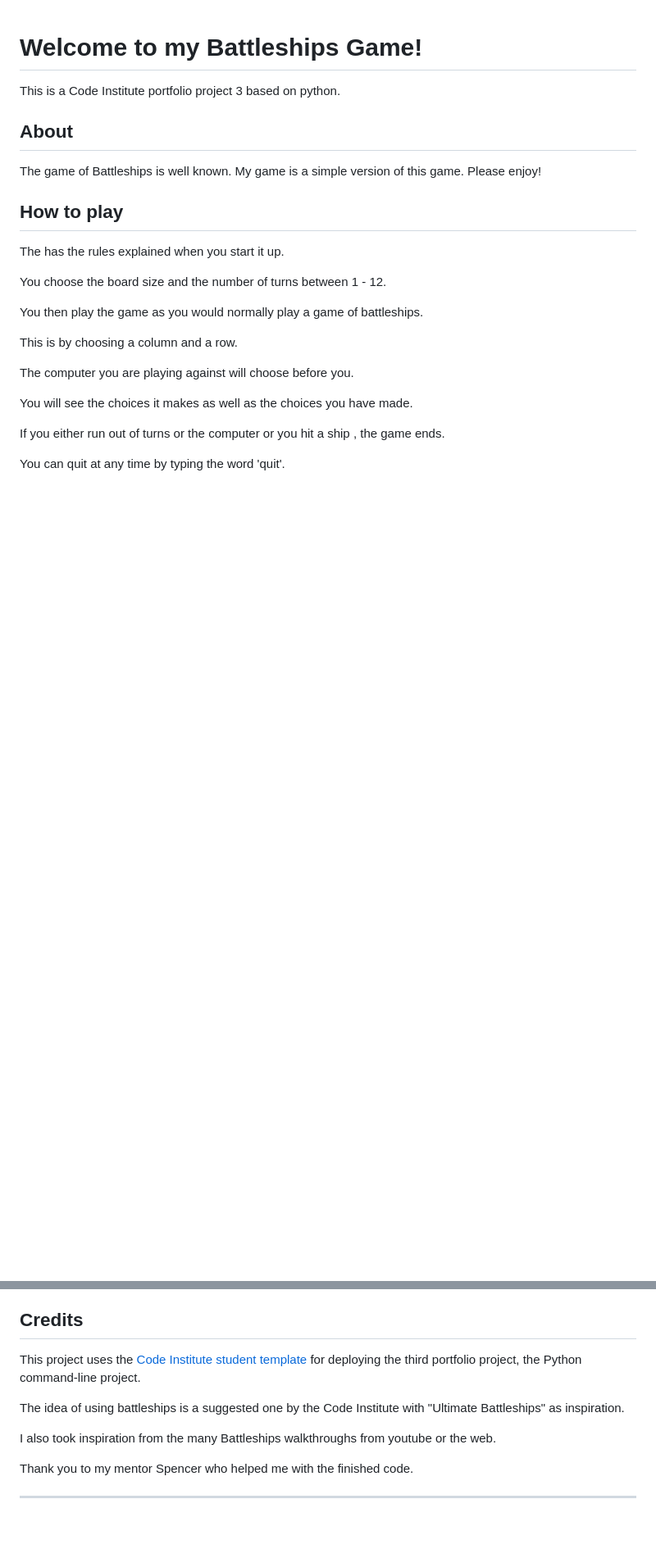
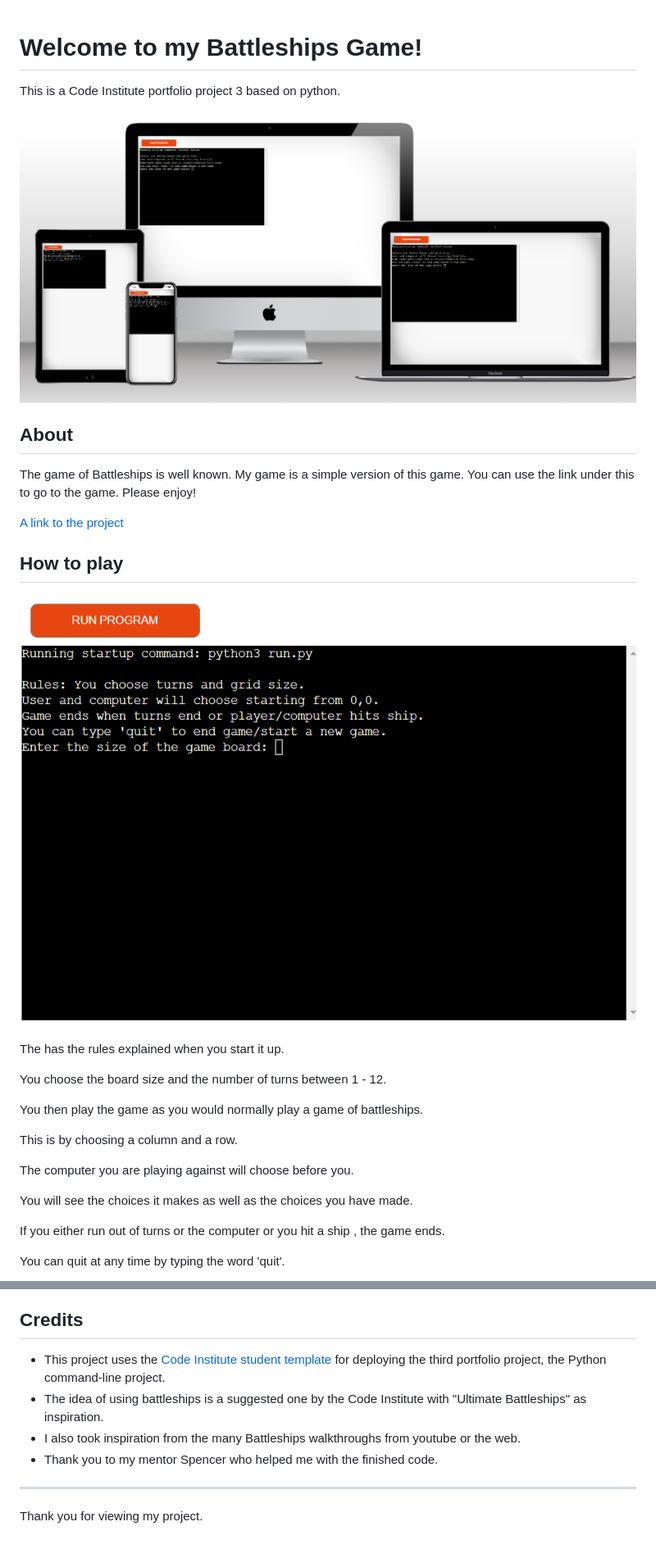
Before and after one commit to Code-Institute-Submissions/Landfish744-Milestone_project_3, a Markdown page: README.md, 2 parts joined by grey strips. Shown: that part at 82% size. Drawn GitHub-style; pictures changed too: readme-images/Battleships-Mockup.png (added), readme-images/Battleships-opening.png (added); blank space fills up the shorter version.

```diff
--- a/README.md
+++ b/README.md
@@ -2,13 +2,17 @@
 
 This is a Code Institute portfolio project 3 based on python.
 
+![image of battleships app on multi-platforms](readme-images/Battleships-Mockup.png)
+
 ## About
 
-The game of Battleships is well known. My game is a simple version of this game. Please enjoy!
+The game of Battleships is well known. My game is a simple version of this game. You can use the link under this to go to the game. Please enjoy!
 
-
+[A link to the project](https://milestone-project-3-landfish-68935be59d7a.herokuapp.com/)
 
 ## How to play
+
+![image of battleships app at start](readme-images/Battleships-opening.png)
 
 The has the rules explained when you start it up.
 
@@ -66,12 +63,10 @@ Click on Deploy
 
 ## Credits
 
-This project uses the [Code Institute student template](https://github.com/Code-Institute-Org/python-essentials-template) for deploying the third portfolio project, the Python command-line project.
-
-The idea of using battleships is a suggested one by the Code Institute with "Ultimate Battleships" as inspiration.
-
-I also took inspiration from the many Battleships walkthroughs from youtube or the web.
-
-Thank you to my mentor Spencer who helped me with the finished code.
+- This project uses the [Code Institute student template](https://github.com/Code-Institute-Org/python-essentials-template) for deploying the third portfolio project, the Python command-line project.
+- The idea of using battleships is a suggested one by the Code Institute with "Ultimate Battleships" as inspiration.
+- I also took inspiration from the many Battleships walkthroughs from youtube or the web.
+- Thank you to my mentor Spencer who helped me with the finished code.
 
 -----
+Thank you for viewing my project.
```
Also changed, not shown: other parts of README.md (+17 -24 lines), readme-images/Battleships-Game.png (added), readme-images/pep8ci-Battleships.png (added).
